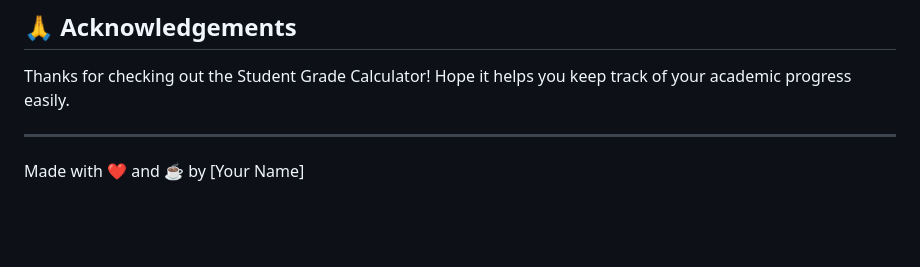
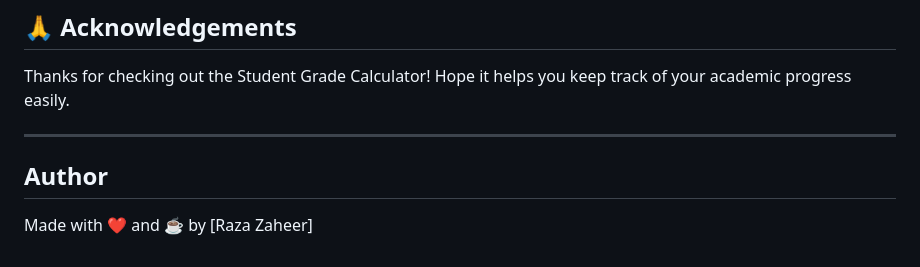
Before and after one commit to razazaheer12/Student-Grade-Calculator-SCG-, a Markdown page: README.md, the part around the change. Rendered like a GitHub page; blank space fills up the shorter version.

```diff
--- a/README.md
+++ b/README.md
@@ -87,5 +87,6 @@ This project is open source and available under the MIT License.
 Thanks for checking out the Student Grade Calculator! Hope it helps you keep track of your academic progress easily.
 
 ---
+## Author
 
-Made with ❤️ and ☕ by [Your Name]
+Made with ❤️ and ☕ by [Raza Zaheer]
```
